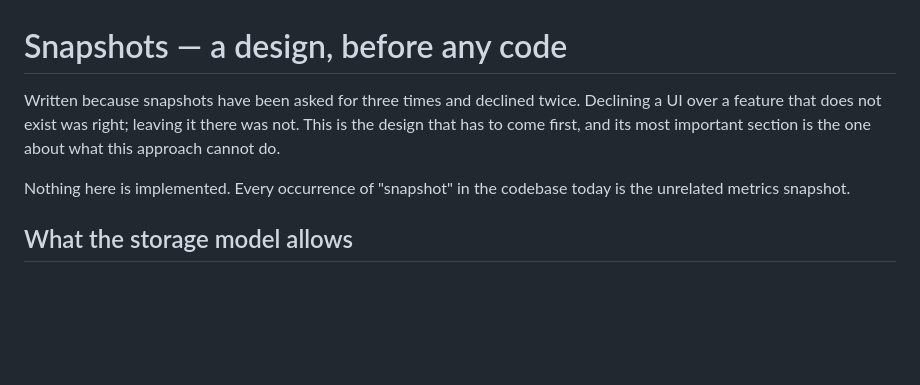
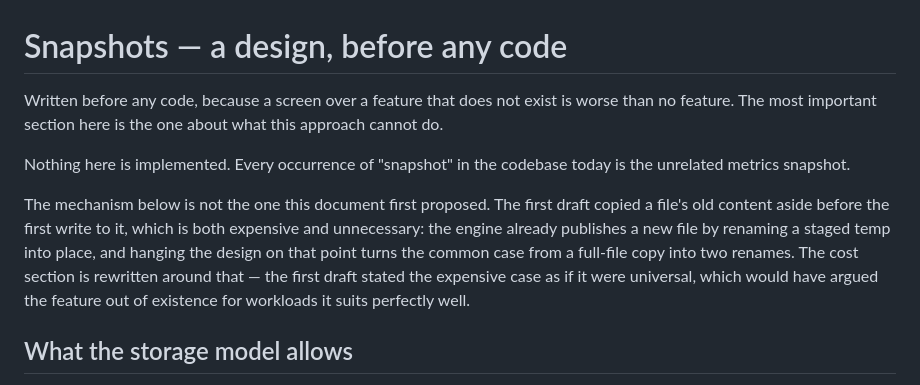
Before and after one commit to Hawkynt/DriveBenderUtility, a Markdown page: docs/Snapshots.md, the part around one of its changes. GitHub-like rendering; blank space fills up the shorter version.

```diff
--- a/docs/Snapshots.md
+++ b/docs/Snapshots.md
@@ -1,11 +1,17 @@
 # Snapshots — a design, before any code
 
-Written because snapshots have been asked for three times and declined twice. Declining a UI over a
-feature that does not exist was right; leaving it there was not. This is the design that has to come
-first, and its most important section is the one about what this approach cannot do.
+Written before any code, because a screen over a feature that does not exist is worse than no
+feature. The most important section here is the one about what this approach cannot do.
 
 Nothing here is implemented. Every occurrence of "snapshot" in the codebase today is the unrelated
 metrics snapshot.
+
+The mechanism below is not the one this document first proposed. The first draft copied a file's old
+content aside before the first write to it, which is both expensive and unnecessary: the engine
+already publishes a new file by renaming a staged temp into place, and hanging the design on that
+point turns the common case from a full-file copy into two renames. The cost section is rewritten
+around that — the first draft stated the expensive case as if it were universal, which would have
+argued the feature out of existence for workloads it suits perfectly well.
 
 ## What the storage model allows
 
```
Also changed, not shown: other parts of docs/Snapshots.md (+59 -22 lines).
